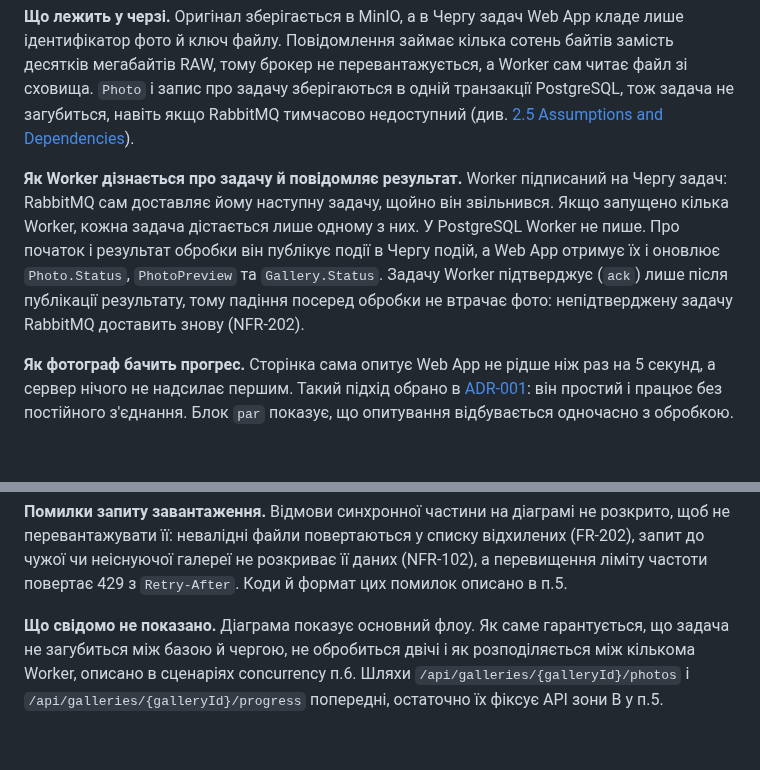
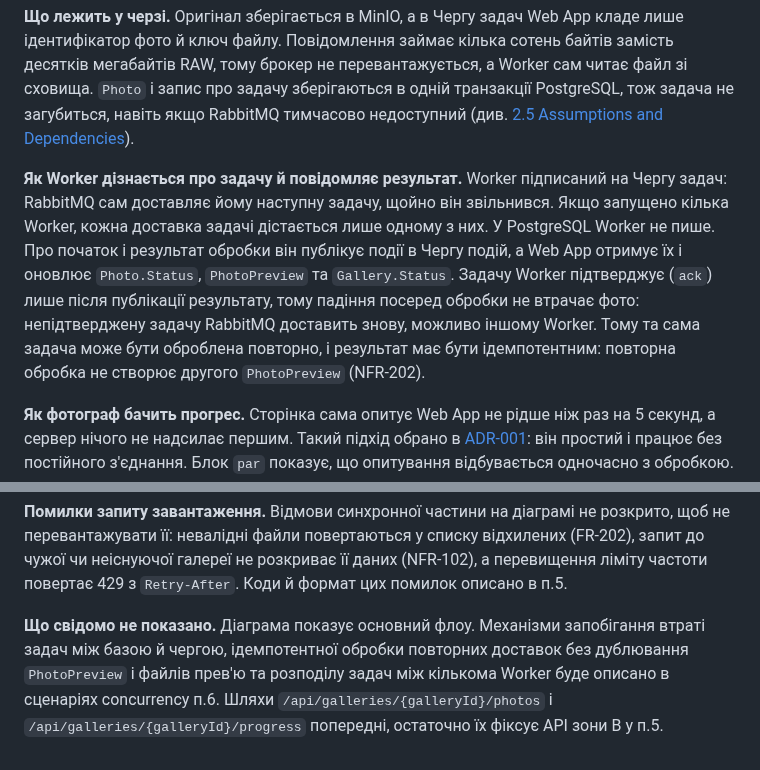
Before and after one commit to alonasaienko/picpick, a Markdown page: docs/04-architecture/flow-zone-b.md, 2 parts joined by grey strips. Drawn GitHub-style; blank space fills up the shorter version.

Commit message:
docs(architecture): describe redelivery and idempotent processing

```diff
--- a/docs/04-architecture/flow-zone-b.md
+++ b/docs/04-architecture/flow-zone-b.md
@@ -76,7 +76,7 @@ sequenceDiagram
 
 **Що лежить у черзі.** Оригінал зберігається в MinIO, а в Чергу задач Web App кладе лише ідентифікатор фото й ключ файлу. Повідомлення займає кілька сотень байтів замість десятків мегабайтів RAW, тому брокер не перевантажується, а Worker сам читає файл зі сховища. `Photo` і запис про задачу зберігаються в одній транзакції PostgreSQL, тож задача не загубиться, навіть якщо RabbitMQ тимчасово недоступний (див. [2.5 Assumptions and Dependencies](../03-srs/02-product-overview.md)).
 
-**Як Worker дізнається про задачу й повідомляє результат.** Worker підписаний на Чергу задач: RabbitMQ сам доставляє йому наступну задачу, щойно він звільнився. Якщо запущено кілька Worker, кожна задача дістається лише одному з них. У PostgreSQL Worker не пише. Про початок і результат обробки він публікує події в Чергу подій, а Web App отримує їх і оновлює `Photo.Status`, `PhotoPreview` та `Gallery.Status`. Задачу Worker підтверджує (`ack`) лише після публікації результату, тому падіння посеред обробки не втрачає фото: непідтверджену задачу RabbitMQ доставить знову (NFR-202).
+**Як Worker дізнається про задачу й повідомляє результат.** Worker підписаний на Чергу задач: RabbitMQ сам доставляє йому наступну задачу, щойно він звільнився. Якщо запущено кілька Worker, кожна доставка задачі дістається лише одному з них. У PostgreSQL Worker не пише. Про початок і результат обробки він публікує події в Чергу подій, а Web App отримує їх і оновлює `Photo.Status`, `PhotoPreview` та `Gallery.Status`. Задачу Worker підтверджує (`ack`) лише після публікації результату, тому падіння посеред обробки не втрачає фото: непідтверджену задачу RabbitMQ доставить знову, можливо іншому Worker. Тому та сама задача може бути оброблена повторно, і результат має бути ідемпотентним: повторна обробка не створює другого `PhotoPreview` (NFR-202).
 
 **Як фотограф бачить прогрес.** Сторінка сама опитує Web App не рідше ніж раз на 5 секунд, а сервер нічого не надсилає першим. Такий підхід обрано в [ADR-001](adr/001-ui-razor-pages.md): він простий і працює без постійного з'єднання. Блок `par` показує, що опитування відбувається одночасно з обробкою. Опитування зупиняється, коли завершено всі запити поточного завантаження, а галерея має стан `Ready` (FR-204).
 
@@ -84,4 +84,4 @@ sequenceDiagram
 
 **Помилки запиту завантаження.** Відмови синхронної частини на діаграмі не розкрито, щоб не перевантажувати її: невалідні файли повертаються у списку відхилених (FR-202), запит до чужої чи неіснуючої галереї не розкриває її даних (NFR-102), а перевищення ліміту частоти повертає 429 з `Retry-After`. Коди й формат цих помилок описано в п.5.
 
-**Що свідомо не показано.** Діаграма показує основний флоу. Як саме гарантується, що задача не загубиться між базою й чергою, не обробиться двічі і як розподіляється між кількома Worker, описано в сценаріях concurrency п.6. Шляхи `/api/galleries/{galleryId}/photos` і `/api/galleries/{galleryId}/progress` попередні, остаточно їх фіксує API зони B у п.5.
+**Що свідомо не показано.** Діаграма показує основний флоу. Механізми запобігання втраті задач між базою й чергою, ідемпотентної обробки повторних доставок без дублювання `PhotoPreview` і файлів прев'ю та розподілу задач між кількома Worker буде описано в сценаріях concurrency п.6. Шляхи `/api/galleries/{galleryId}/photos` і `/api/galleries/{galleryId}/progress` попередні, остаточно їх фіксує API зони B у п.5.
```
